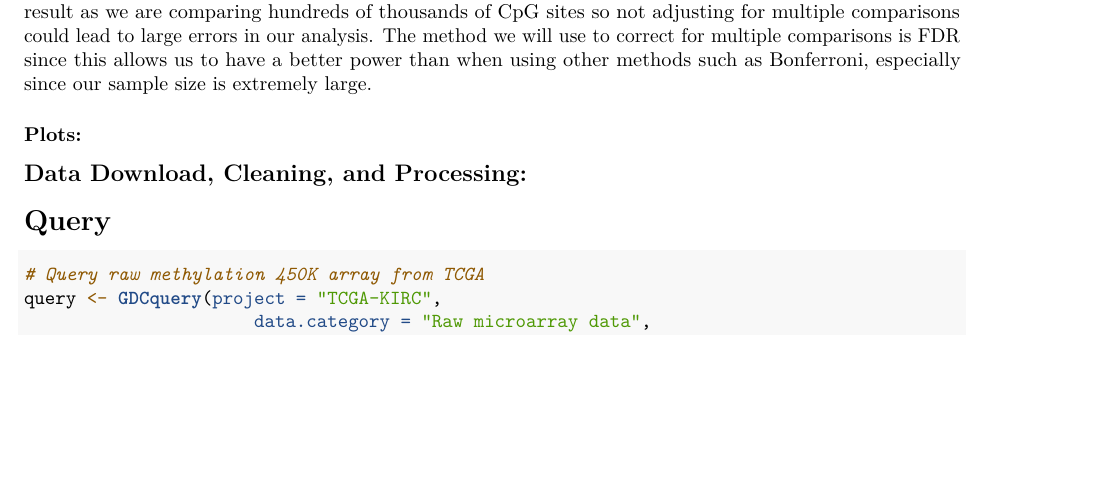
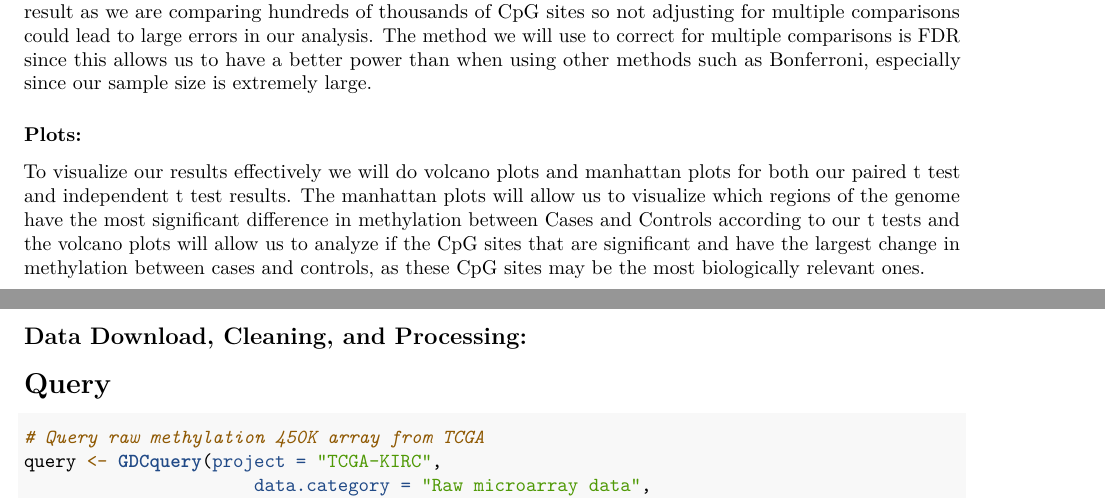
Before and after one commit to weiyi-jiang/Stat_Gen_Final_Project, an R Markdown document (Final_Project_Stat_Gen.Rmd): part of page 1 of 11 before the commit and two parts of pages 1 and 2 of 11 after it, the two joined at a grey line, cut so that both start at the same text, the shorter picture padded with empty space. Rendered offline with R 4.5, knitr and Pandoc, then LaTeX, with nearby package versions; some code elsewhere in the file could not run offline.

Commit message:
Wrote some more for report parts

```diff
--- a/Final_Project_Stat_Gen.Rmd
+++ b/Final_Project_Stat_Gen.Rmd
@@ -30,6 +30,7 @@ To analyze the relationship between DNA Methylation and Renal Cell Carcinoma we
 
 ### Plots:
 
+To visualize our results effectively we will do volcano plots and manhattan plots for both our paired t test and independent t test results. The manhattan plots will allow us to visualize which regions of the genome have the most significant difference in methylation between Cases and Controls according to our t tests and the volcano plots will allow us to analyze if the CpG sites that are significant and have the largest change in methylation between cases and controls, as these CpG sites may be the most biologically relevant ones.
 
 
 ## Data Download, Cleaning, and Processing:
```
